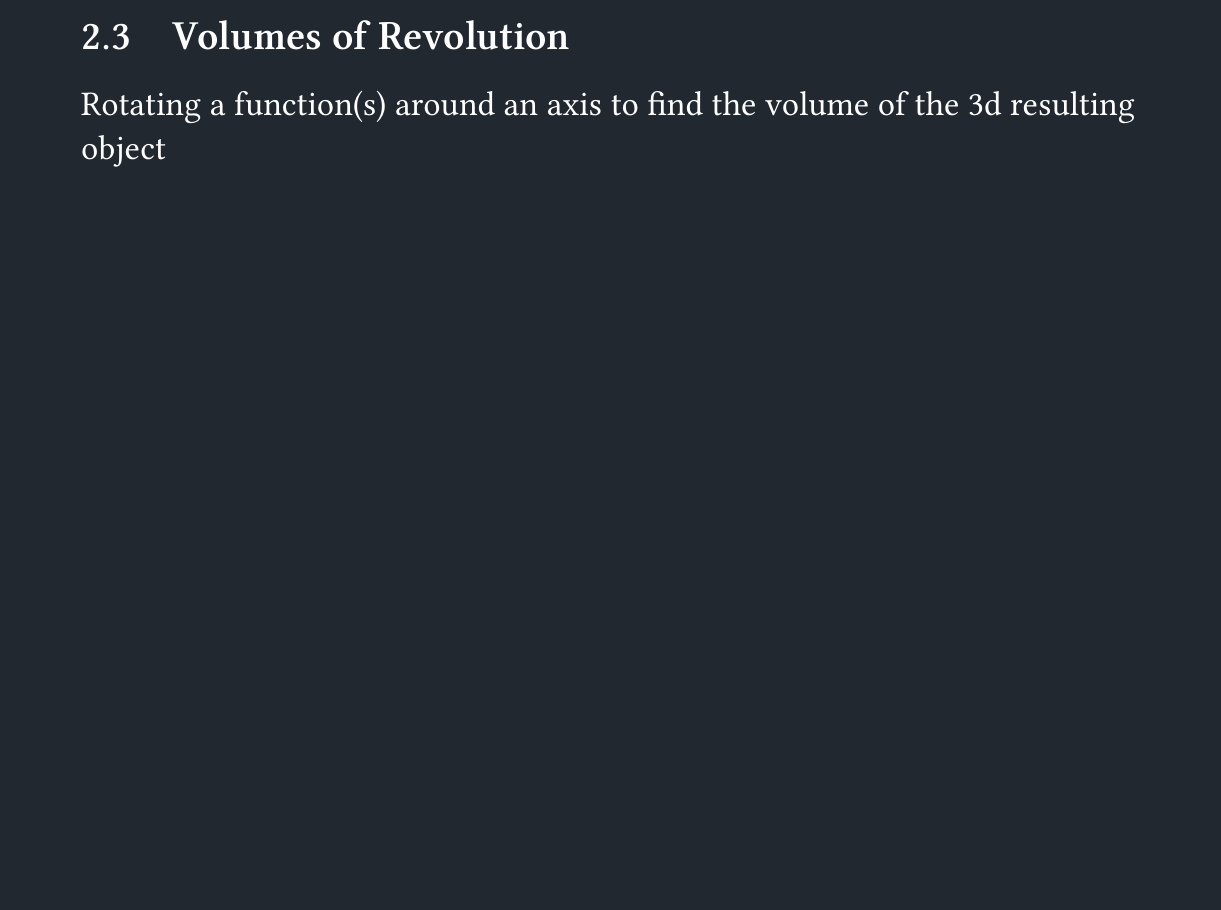
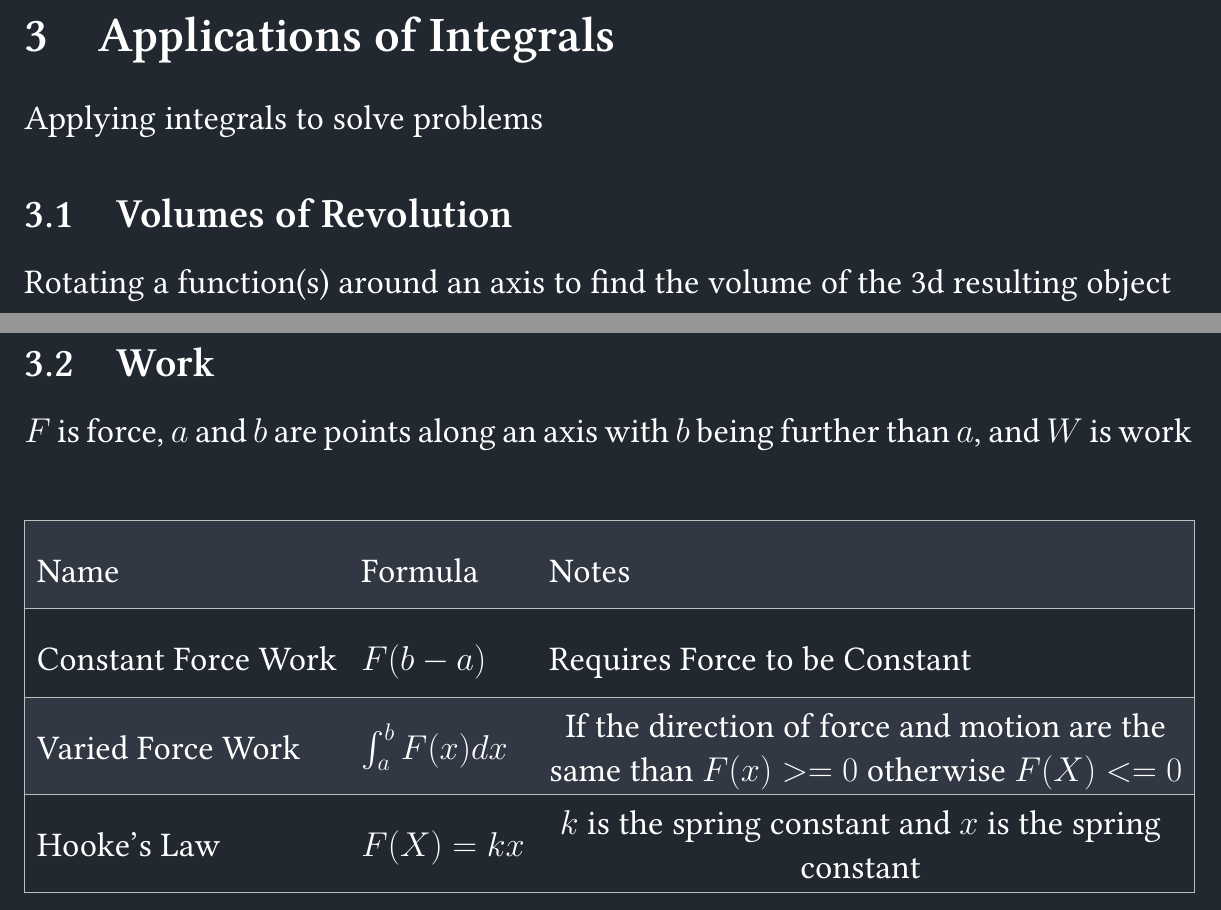
Before and after one commit to jpang9431/CALCII-Notes, a LaTeX paper (main.tex): part of page 6 of 7 before the commit and two parts of pages 7 and 8 of 8 after it, the two joined at a grey line, cut at the place of the change, the shorter picture padded with empty space. Compiled offline with XeLaTeX.

Commit message:
Updates from Overleaf

```diff
--- a/main.tex
+++ b/main.tex
@@ -6,7 +6,7 @@
 
 % Set page size and margins
 % Replace `letterpaper' with `a4paper' for UK/EU standard size
-\usepackage[letterpaper,top=2cm,bottom=2cm,left=1.5cm,right=1.5cm,marginparwidth=1.75cm]{geometry}
+\usepackage[letterpaper,top=2cm,bottom=2cm,left=.5cm,right=.5cm,marginparwidth=1.75cm]{geometry}
 
 % Useful packages
 \usepackage{amsmath}
@@ -17,7 +17,7 @@
 \usepackage{xcolor}
 \usepackage{colortbl}
 \usepackage{fontspec}
-
+\usepackage{makecell}
 
 
 \definecolor{githubbackground}{HTML}{212830}
@@ -177,6 +182,9 @@ Coseccotan&$\int[cscxcotx]dx$&$-cscx+C$\\
 \hline
 \end{tabular}
 \end{table}
+\clearpage
+\section{Applications of Integrals}
+Applying integrals to solve problems
 \subsection{Volumes of Revolution}
 Rotating a function(s) around an axis to find the volume of the 3d resulting object
 \renewcommand{\arraystretch}{2}
@@ -201,5 +210,26 @@ Washer method &$\int_{a}^{b}\pi(f(x)^2-g(x)^2)dx$\\
 \end{tabular}
 \end{table}
 
+\clearpage
+\subsection{Work}
+$F$ is force, $a$ and $b$ are points along an axis with $b$ being further than $a$, and $W$ is work\\
+\renewcommand{\arraystretch}{2}
+\arrayrulecolor{lightgray}
+\begin{table}[H]
+\rowcolors{2}{githublightgray}{githubbackground}
+\centering
+\begin{tabular}{|l|l|l|}
+\hline
+\rowcolor{githublightgray}
+Name & Formula & Notes\\
+\hline
+Constant Force Work&$F(b-a)$&Requires Force to be Constant\\
+\hline
+Varied Force Work&$\int_{a}^{b}F(x)dx$&\makecell{If the direction of force and motion are the \\same than $F(x)>=0$ otherwise $F(X)<=0$}\\
+\hline
+Hooke's Law&$F(X)=kx$&\makecell{$k$ is the spring constant and $x$ is the spring \\constant}\\
+\hline
+\end{tabular}
+\end{table}
 
 \end{document}
```
Also changed, not shown: CALCII_Notes.pdf (added), MATH141_Notes.pdf (deleted), main.tex (6 more changed lines).
